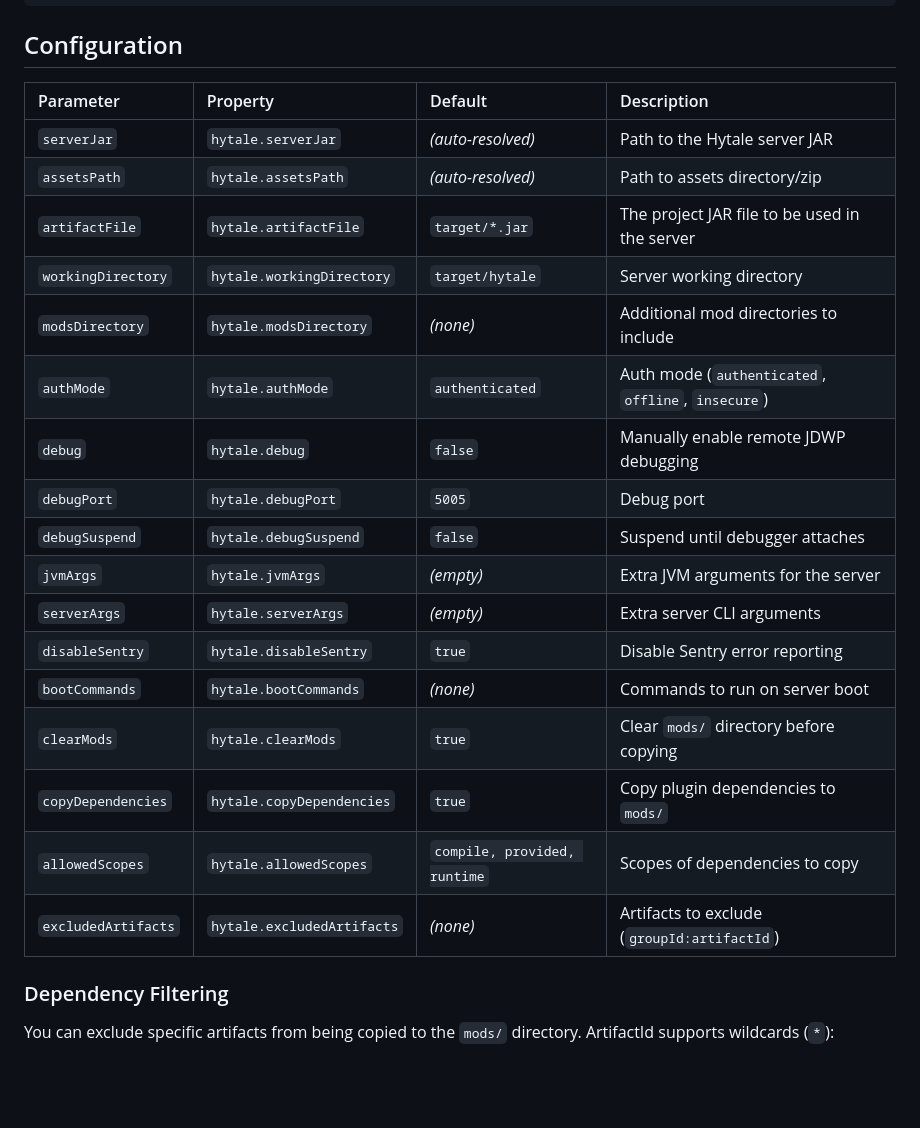
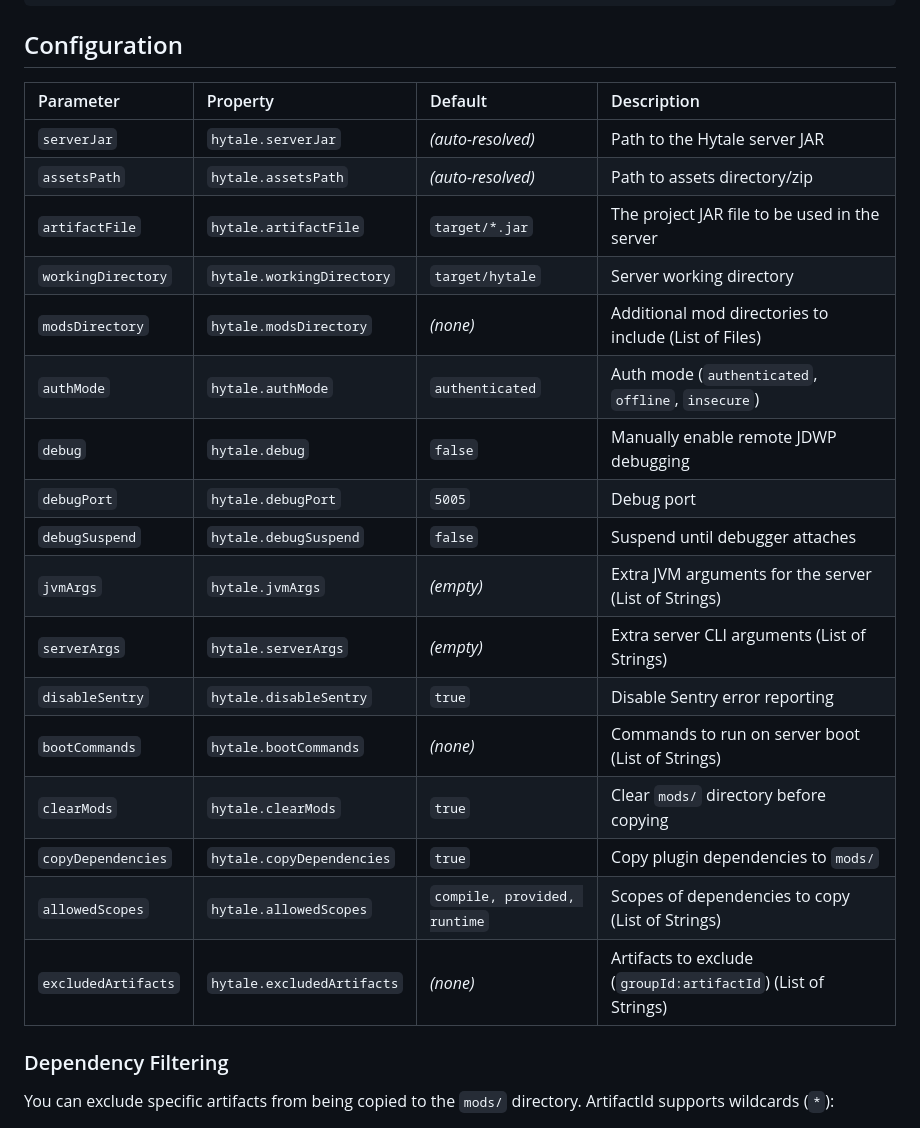
Before and after one commit to ProjectUnified/hytale-run-maven-plugin, a Markdown page: README.md, the part around one of its changes. Rendered like a GitHub page; blank space fills up the shorter version.

```diff
--- a/README.md
+++ b/README.md
@@ -45,25 +45,25 @@ mvn hytale-run:run
 
 ## Configuration
 
-| Parameter           | Property                   | Default                      | Description                                        |
-|:--------------------|:---------------------------|:-----------------------------|:---------------------------------------------------|
-| `serverJar`         | `hytale.serverJar`         | _(auto-resolved)_            | Path to the Hytale server JAR                      |
-| `assetsPath`        | `hytale.assetsPath`        | _(auto-resolved)_            | Path to assets directory/zip                       |
-| `artifactFile`      | `hytale.artifactFile`      | `target/*.jar`               | The project JAR file to be used in the server      |
-| `workingDirectory`  | `hytale.workingDirectory`  | `target/hytale`              | Server working directory                           |
-| `modsDirectory`     | `hytale.modsDirectory`     | _(none)_                     | Additional mod directories to include              |
-| `authMode`          | `hytale.authMode`          | `authenticated`              | Auth mode (`authenticated`, `offline`, `insecure`) |
-| `debug`             | `hytale.debug`             | `false`                      | Manually enable remote JDWP debugging              |
-| `debugPort`         | `hytale.debugPort`         | `5005`                       | Debug port                                         |
-| `debugSuspend`      | `hytale.debugSuspend`      | `false`                      | Suspend until debugger attaches                    |
-| `jvmArgs`           | `hytale.jvmArgs`           | _(empty)_                    | Extra JVM arguments for the server                 |
-| `serverArgs`        | `hytale.serverArgs`        | _(empty)_                    | Extra server CLI arguments                         |
-| `disableSentry`     | `hytale.disableSentry`     | `true`                       | Disable Sentry error reporting                     |
-| `bootCommands`      | `hytale.bootCommands`      | _(none)_                     | Commands to run on server boot                     |
-| `clearMods`         | `hytale.clearMods`         | `true`                       | Clear `mods/` directory before copying             |
-| `copyDependencies`  | `hytale.copyDependencies`  | `true`                       | Copy plugin dependencies to `mods/`                |
-| `allowedScopes`     | `hytale.allowedScopes`     | `compile, provided, runtime` | Scopes of dependencies to copy                     |
-| `excludedArtifacts` | `hytale.excludedArtifacts` | _(none)_                     | Artifacts to exclude (`groupId:artifactId`)        |
+| Parameter           | Property                   | Default                      | Description                                                   |
+|:--------------------|:---------------------------|:-----------------------------|:--------------------------------------------------------------|
+| `serverJar`         | `hytale.serverJar`         | _(auto-resolved)_            | Path to the Hytale server JAR                                 |
+| `assetsPath`        | `hytale.assetsPath`        | _(auto-resolved)_            | Path to assets directory/zip                                  |
+| `artifactFile`      | `hytale.artifactFile`      | `target/*.jar`               | The project JAR file to be used in the server                 |
+| `workingDirectory`  | `hytale.workingDirectory`  | `target/hytale`              | Server working directory                                      |
+| `modsDirectory`     | `hytale.modsDirectory`     | _(none)_                     | Additional mod directories to include (List of Files)         |
+| `authMode`          | `hytale.authMode`          | `authenticated`              | Auth mode (`authenticated`, `offline`, `insecure`)            |
+| `debug`             | `hytale.debug`             | `false`                      | Manually enable remote JDWP debugging                         |
+| `debugPort`         | `hytale.debugPort`         | `5005`                       | Debug port                                                    |
+| `debugSuspend`      | `hytale.debugSuspend`      | `false`                      | Suspend until debugger attaches                               |
+| `jvmArgs`           | `hytale.jvmArgs`           | _(empty)_                    | Extra JVM arguments for the server (List of Strings)          |
+| `serverArgs`        | `hytale.serverArgs`        | _(empty)_                    | Extra server CLI arguments (List of Strings)                  |
+| `disableSentry`     | `hytale.disableSentry`     | `true`                       | Disable Sentry error reporting                                |
+| `bootCommands`      | `hytale.bootCommands`      | _(none)_                     | Commands to run on server boot (List of Strings)              |
+| `clearMods`         | `hytale.clearMods`         | `true`                       | Clear `mods/` directory before copying                        |
+| `copyDependencies`  | `hytale.copyDependencies`  | `true`                       | Copy plugin dependencies to `mods/`                           |
+| `allowedScopes`     | `hytale.allowedScopes`     | `compile, provided, runtime` | Scopes of dependencies to copy (List of Strings)              |
+| `excludedArtifacts` | `hytale.excludedArtifacts` | _(none)_                     | Artifacts to exclude (`groupId:artifactId`) (List of Strings) |
 
 ### Dependency Filtering
 
```
Also changed, not shown: other parts of README.md (+51 -0 lines).
